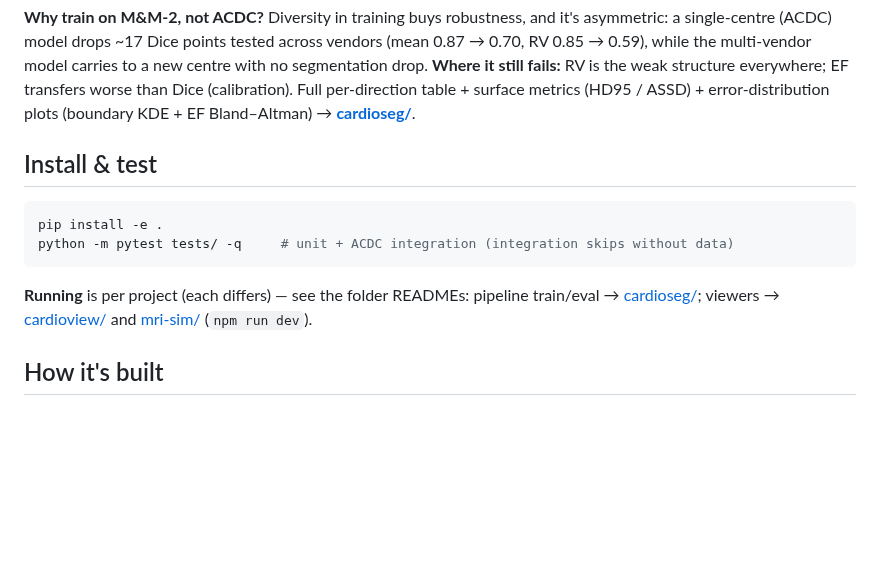
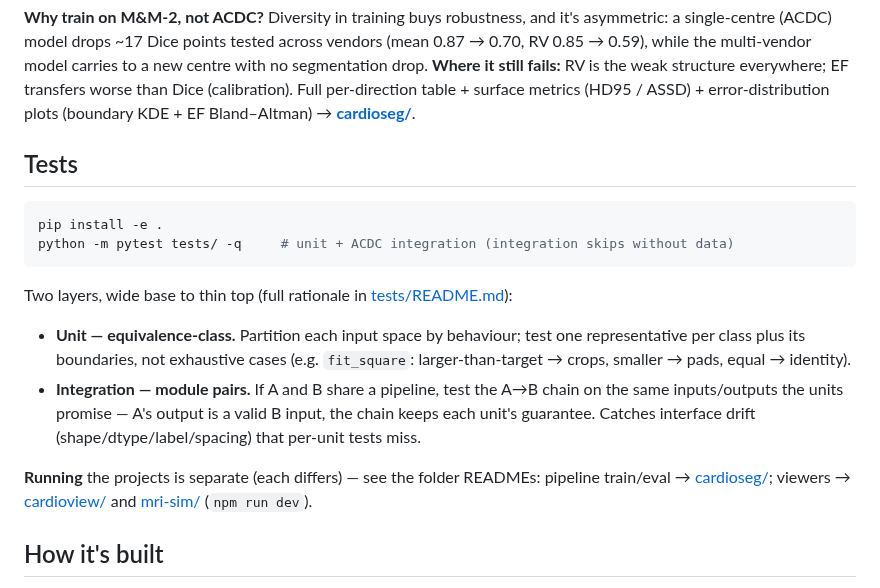
Before and after one commit to dimiturtrz/systole, a Markdown page: README.md, the part around the change. Drawn GitHub-style; blank space fills up the shorter version.

Commit message:
docs: rename 'Install & test' -> 'Tests'; document test policy
Spell out the two-layer policy in the root README: equivalence-class unit tests
(one rep per input class + boundaries) and module-pair integration tests (A->B
chain on the inputs/outputs the units promise). Link tests/README.md for detail.

Co-Authored-By: Claude Opus 4.8 (1M context) <noreply@anthropic.com>

````diff
--- a/README.md
+++ b/README.md
@@ -50,12 +50,20 @@ single-centre (ACDC) model drops ~17 Dice points tested across vendors (mean 0.8
 (calibration). Full per-direction table + surface metrics (HD95 / ASSD) + error-distribution
 plots (boundary KDE + EF Bland–Altman) → **[cardioseg/](cardioseg/)**.
 
-## Install & test
+## Tests
 ```bash
 pip install -e .
 python -m pytest tests/ -q     # unit + ACDC integration (integration skips without data)
 ```
-**Running** is per project (each differs) — see the folder READMEs: pipeline train/eval →
+Two layers, wide base to thin top (full rationale in [tests/README.md](tests/README.md)):
+- **Unit — equivalence-class.** Partition each input space by behaviour; test one representative
+  per class plus its boundaries, not exhaustive cases (e.g. `fit_square`: larger-than-target →
+  crops, smaller → pads, equal → identity).
+- **Integration — module pairs.** If A and B share a pipeline, test the A→B chain on the same
+  inputs/outputs the units promise — A's output is a valid B input, the chain keeps each unit's
+  guarantee. Catches interface drift (shape/dtype/label/spacing) that per-unit tests miss.
+
+**Running** the projects is separate (each differs) — see the folder READMEs: pipeline train/eval →
 [cardioseg/](cardioseg/); viewers → [cardioview/](cardioview/) and [mri-sim/](mri-sim/) (`npm run dev`).
 
 ## How it's built
````
